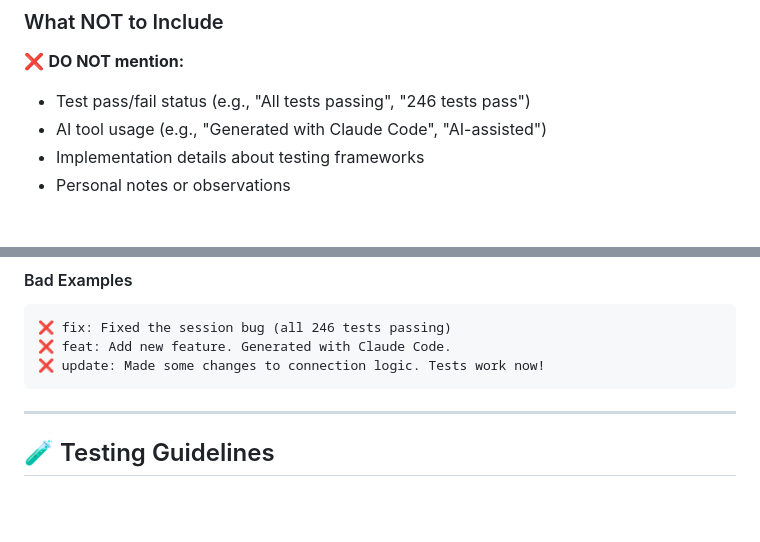
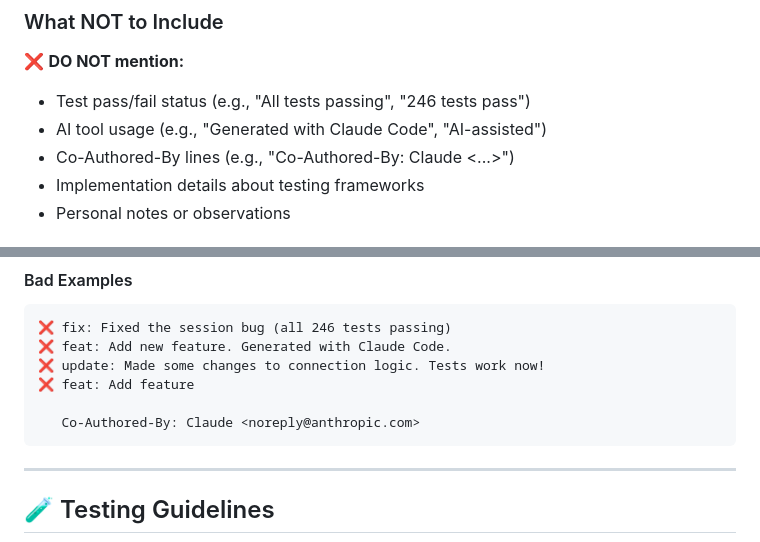
Before and after one commit to amitgupta1202/FixTool, a Markdown page: .ai-guidelines.md, 2 parts joined by grey strips. GitHub-like rendering; blank space fills up the shorter version.

Commit message:
docs: Update commit guidelines to prohibit Co-Authored-By lines
Add explicit policy against Co-Authored-By attribution in commit
messages to both README and AI guidelines documentation.

Changes:
- Update .ai-guidelines.md with Co-Authored-By prohibition
- Add bad example showing Co-Authored-By usage
- Update README contributing section

````diff
--- a/.ai-guidelines.md
+++ b/.ai-guidelines.md
@@ -37,6 +37,7 @@ git checkout -b bug
 ❌ **DO NOT mention:**
 - Test pass/fail status (e.g., "All tests passing", "246 tests pass")
 - AI tool usage (e.g., "Generated with Claude Code", "AI-assisted")
+- Co-Authored-By lines (e.g., "Co-Authored-By: Claude <...>")
 - Implementation details about testing frameworks
 - Personal notes or observations
 
@@ -106,6 +107,9 @@ Changes:
 ❌ fix: Fixed the session bug (all 246 tests passing)
 ❌ feat: Add new feature. Generated with Claude Code.
 ❌ update: Made some changes to connection logic. Tests work now!
+❌ feat: Add feature
+
+   Co-Authored-By: Claude <noreply@anthropic.com>
 ```
 
 ---
````
Also changed, not shown: README.md (+1 -0 lines).
